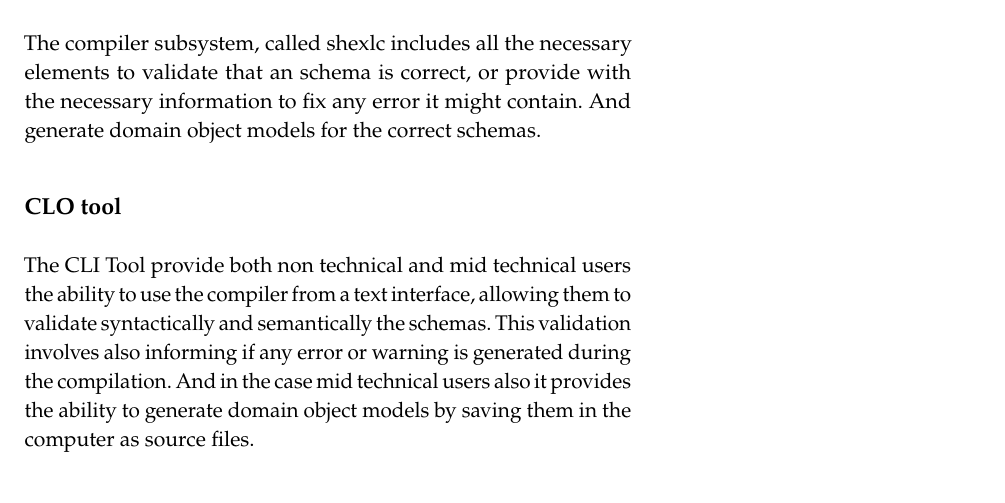
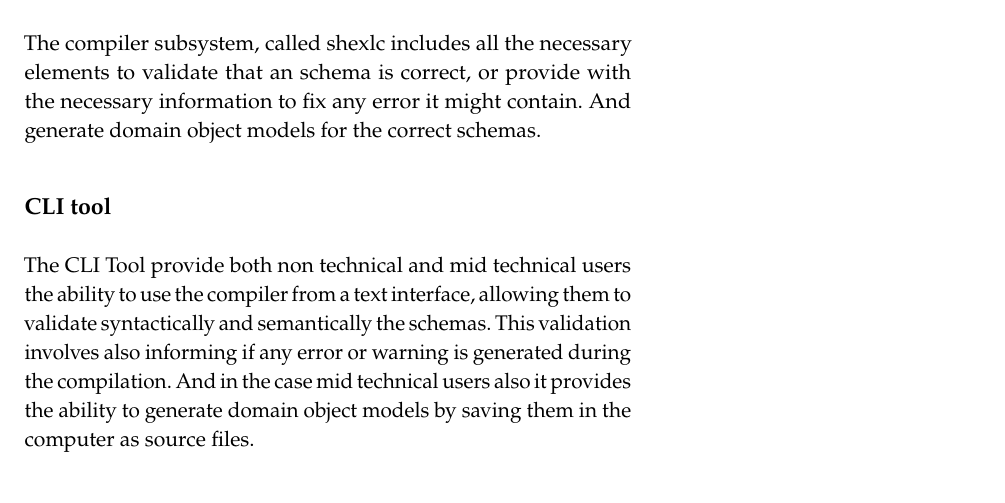
Before and after one commit to thewilly/shex-lite-book, a LaTeX thesis (main.tex, which reads chapters/ch04/sec-06-subsystems.tex): part of page 34 of 55 before the commit and part of page 37 of 58 after it, cut so that both start at the same text. Compiled offline with pdfLaTeX.

Commit message:
fix small typo on previous commit

```diff
--- a/chapters/ch04/sec-06-subsystems.tex
+++ b/chapters/ch04/sec-06-subsystems.tex
@@ -8,7 +8,7 @@ The compiler subsystem, called shexlc includes all the necessary elements to val
 an schema is correct, or provide with the necessary information to fix any error it might
 contain. And generate domain object models for the correct schemas.
 
-\subsection{CLO tool}
+\subsection{CLI tool}
 The CLI Tool provide both non technical and mid technical users the ability to use the
 compiler from a text interface, allowing them to validate syntactically and semantically the
 schemas. This validation involves also informing if any error or warning is generated during
```
Also changed, not shown: main.tex (+1 -1 lines), main.pdf.
